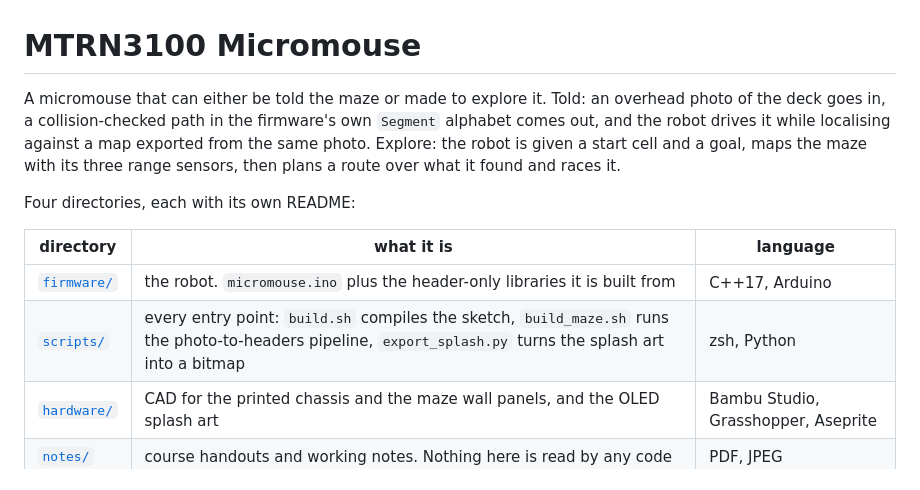
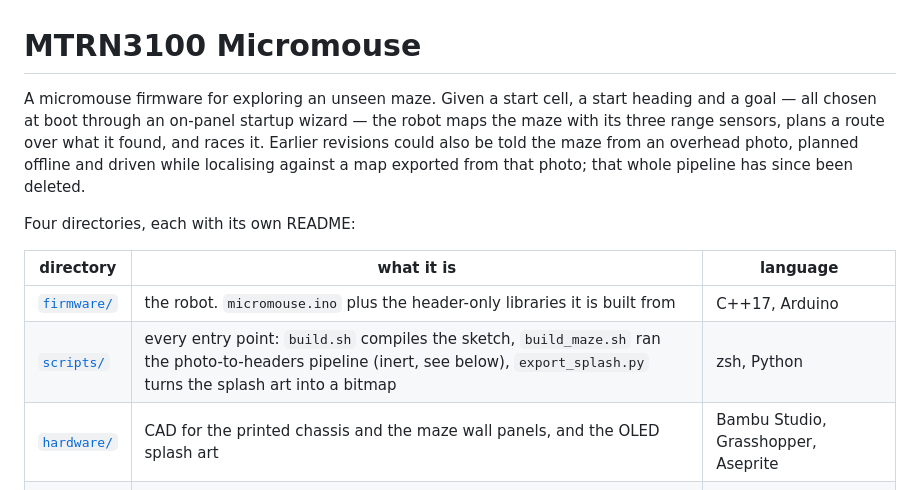
Before and after one commit to Auratelience/MTRN3100-Micromouse-2, a Markdown page: README.md, the part around the change. Drawn GitHub-style.

```diff
--- a/README.md
+++ b/README.md
@@ -1,18 +1,18 @@
 # MTRN3100 Micromouse
 
-A micromouse that can either be told the maze or made to explore it. Told: an
-overhead photo of the deck goes in, a collision-checked path in the firmware's
-own `Segment` alphabet comes out, and the robot drives it while localising
-against a map exported from the same photo. Explore: the robot is given a start
-cell and a goal, maps the maze with its three range sensors, then plans a route
-over what it found and races it.
+A micromouse firmware for exploring an unseen maze. Given a start cell, a start
+heading and a goal — all chosen at boot through an on-panel startup wizard —
+the robot maps the maze with its three range sensors, plans a route over what
+it found, and races it. Earlier revisions could also be told the maze from an
+overhead photo, planned offline and driven while localising against a map
+exported from that photo; that whole pipeline has since been deleted.
 
 Four directories, each with its own README:
 
 | directory | what it is | language |
 | --- | --- | --- |
 | [`firmware/`](firmware/) | the robot. `micromouse.ino` plus the header-only libraries it is built from | C++17, Arduino |
-| [`scripts/`](scripts/) | every entry point: `build.sh` compiles the sketch, `build_maze.sh` runs the photo-to-headers pipeline, `export_splash.py` turns the splash art into a bitmap | zsh, Python |
+| [`scripts/`](scripts/) | every entry point: `build.sh` compiles the sketch, `build_maze.sh` ran the photo-to-headers pipeline (inert, see below), `export_splash.py` turns the splash art into a bitmap | zsh, Python |
 | [`hardware/`](hardware/) | CAD for the printed chassis and the maze wall panels, and the OLED splash art | Bambu Studio, Grasshopper, Aseprite |
 | [`notes/`](notes/) | course handouts and working notes. Nothing here is read by any code | PDF, JPEG |
 
```
Also changed, not shown: firmware/README.md (+7 -3 lines), scripts/README.md (+2 -2 lines).
